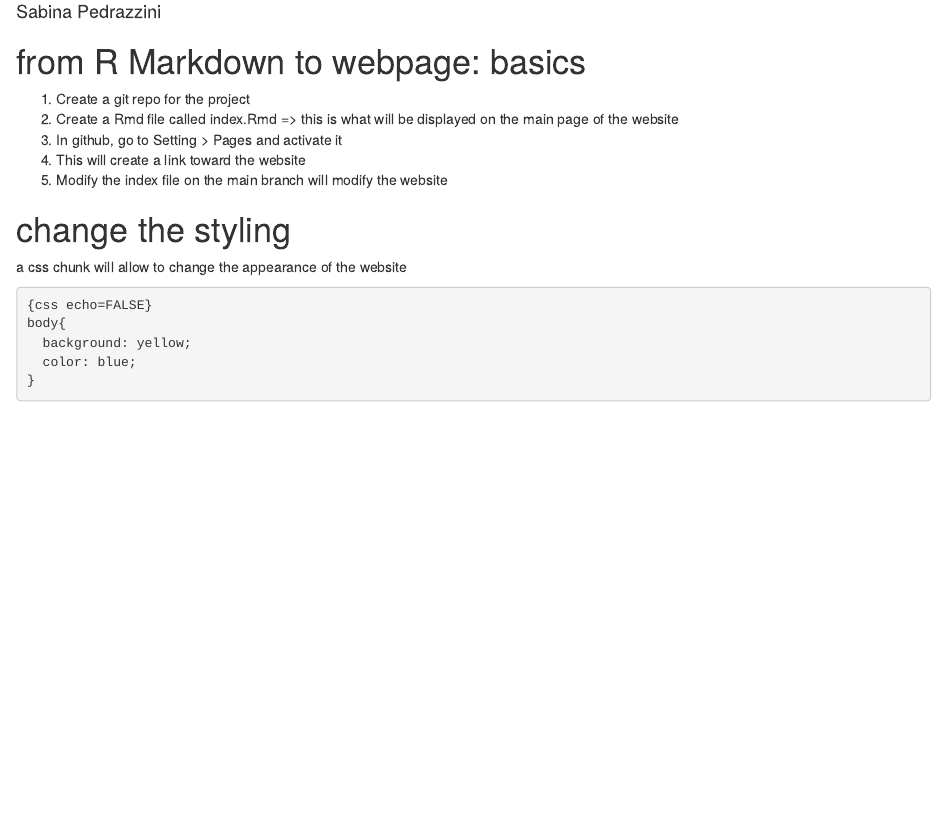
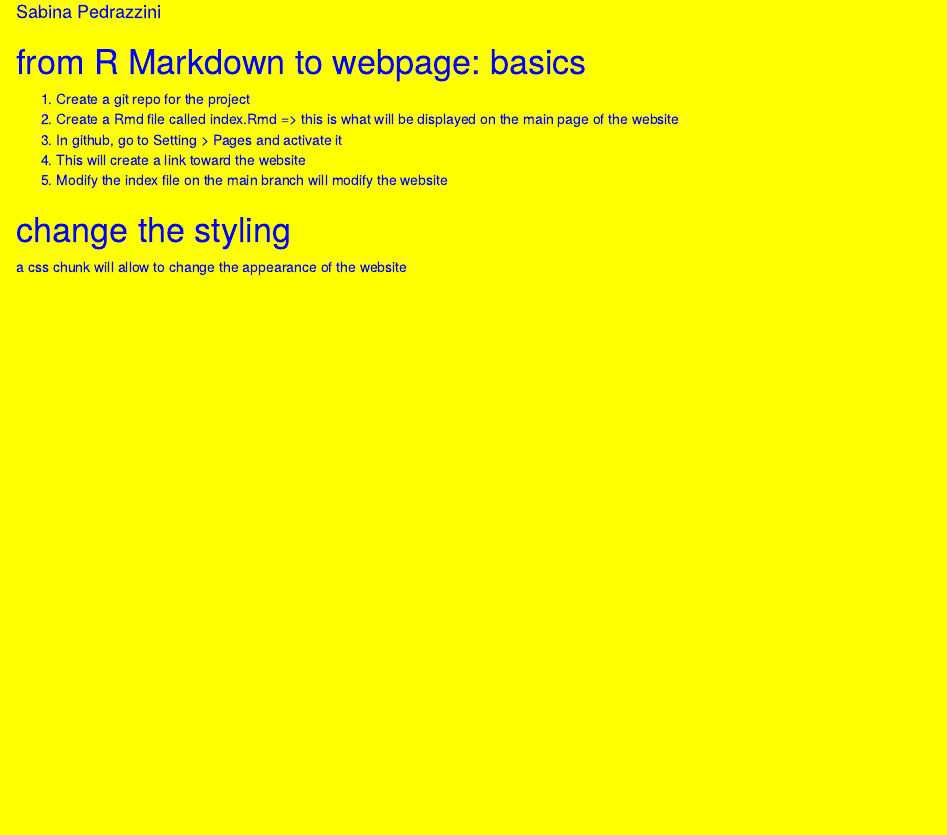
Before and after one commit to sabinapedrazzini/test_pages2, an R Markdown document (index.Rmd): the page in a window 1100 px wide, from 70 px down. The pictures show the output file index.html that the author committed with the source, opened offline.

Commit message:
css working

````diff
--- a/index.Rmd
+++ b/index.Rmd
@@ -16,8 +16,7 @@ output: html_document
 
 a css chunk will allow to change the appearance of the website
 
-``` css
-{css echo=FALSE}
+```{css echo=FALSE}
 body{
   background: yellow;
   color: blue;
````
Also changed, not shown: index.html.
